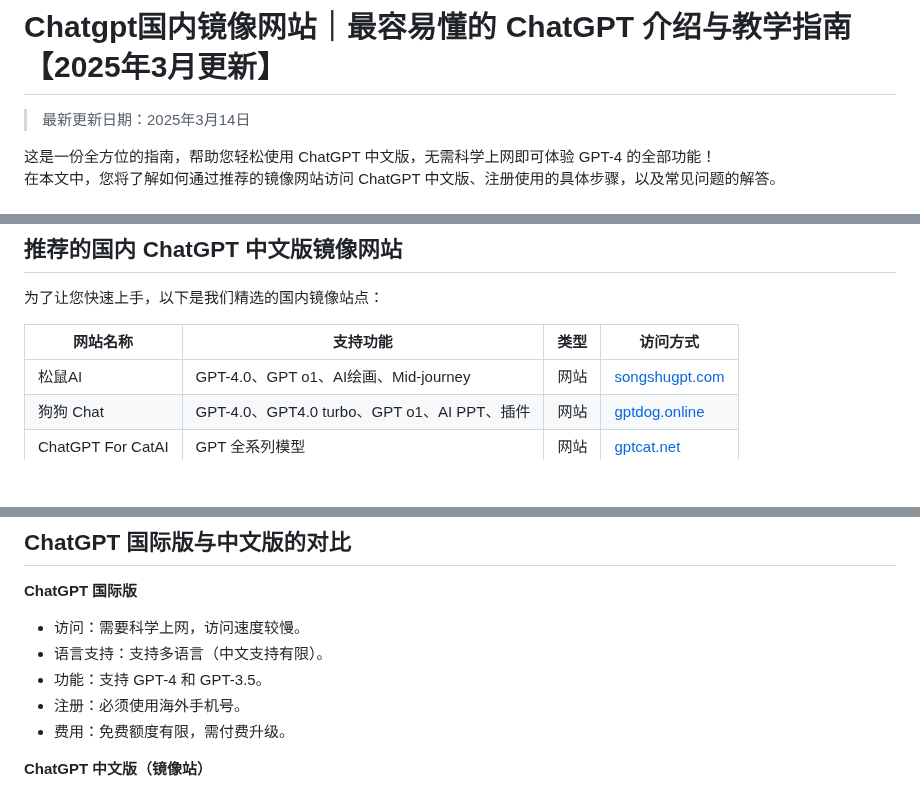
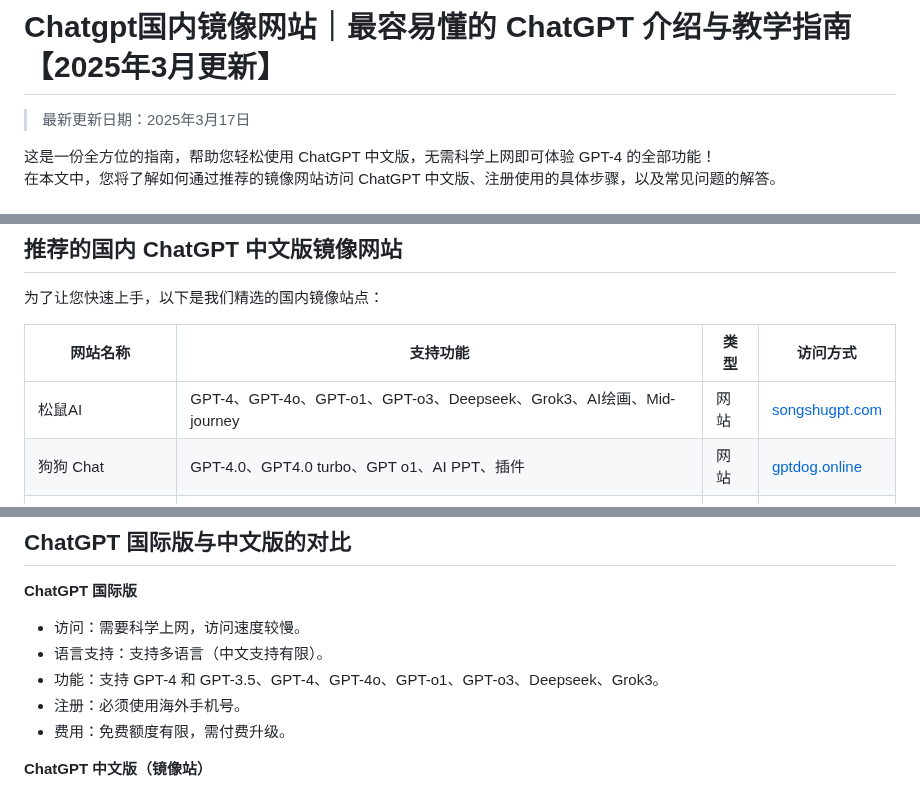
Before and after one commit to Cailailai/Chatgpt-online, a Markdown page: README.md, 3 parts joined by grey strips. Rendered like a GitHub page; blank space fills up the shorter version.

```diff
--- a/README.md
+++ b/README.md
@@ -1,6 +1,6 @@
 # Chatgpt国内镜像网站｜最容易懂的 ChatGPT 介绍与教学指南【2025年3月更新】
 
-> 最新更新日期：2025年3月14日
+> 最新更新日期：2025年3月17日
 
 这是一份全方位的指南，帮助您轻松使用 ChatGPT 中文版，无需科学上网即可体验 GPT-4 的全部功能！
 在本文中，您将了解如何通过推荐的镜像网站访问 ChatGPT 中文版、注册使用的具体步骤，以及常见问题的解答。
@@ -19,7 +19,7 @@ ChatGPT 中文版是 OpenAI 专为中文用户量身定做的智能对话工具
 
 | 网站名称              | 支持功能                           | 类型          | 访问方式                       |
 |-------------------|--------------------------------|-------------|----------------------------|
-| 松鼠AI              | GPT-4.0、GPT o1、AI绘画、Mid-journey          | 网站          | [songshugpt.com](https://songshugpt.com)           |
+| 松鼠AI              | GPT-4、GPT-4o、GPT-o1、GPT-o3、Deepseek、Grok3、AI绘画、Mid-journey          | 网站          | [songshugpt.com](https://songshugpt.com)           |
 | 狗狗 Chat          | GPT-4.0、GPT4.0 turbo、GPT o1、AI PPT、插件 | 网站          | [gptdog.online](https://gptdog.online)            |
 | ChatGPT For CatAI | GPT 全系列模型                   | 网站      | [gptcat.net](https://gptcat.net) |
 | 给我AI   | GPT 全系列模型         | 网站 | [givemegpt.top](https://givemegpt.top)    |
@@ -36,7 +36,7 @@ ChatGPT 中文版是 OpenAI 专为中文用户量身定做的智能对话工具
 **ChatGPT 国际版**
 - 访问：需要科学上网，访问速度较慢。
 - 语言支持：支持多语言（中文支持有限）。
-- 功能：支持 GPT-4 和 GPT-3.5。
+- 功能：支持 GPT-4 和 GPT-3.5、GPT-4、GPT-4o、GPT-o1、GPT-o3、Deepseek、Grok3。
 - 注册：必须使用海外手机号。
 - 费用：免费额度有限，需付费升级。
 
```
